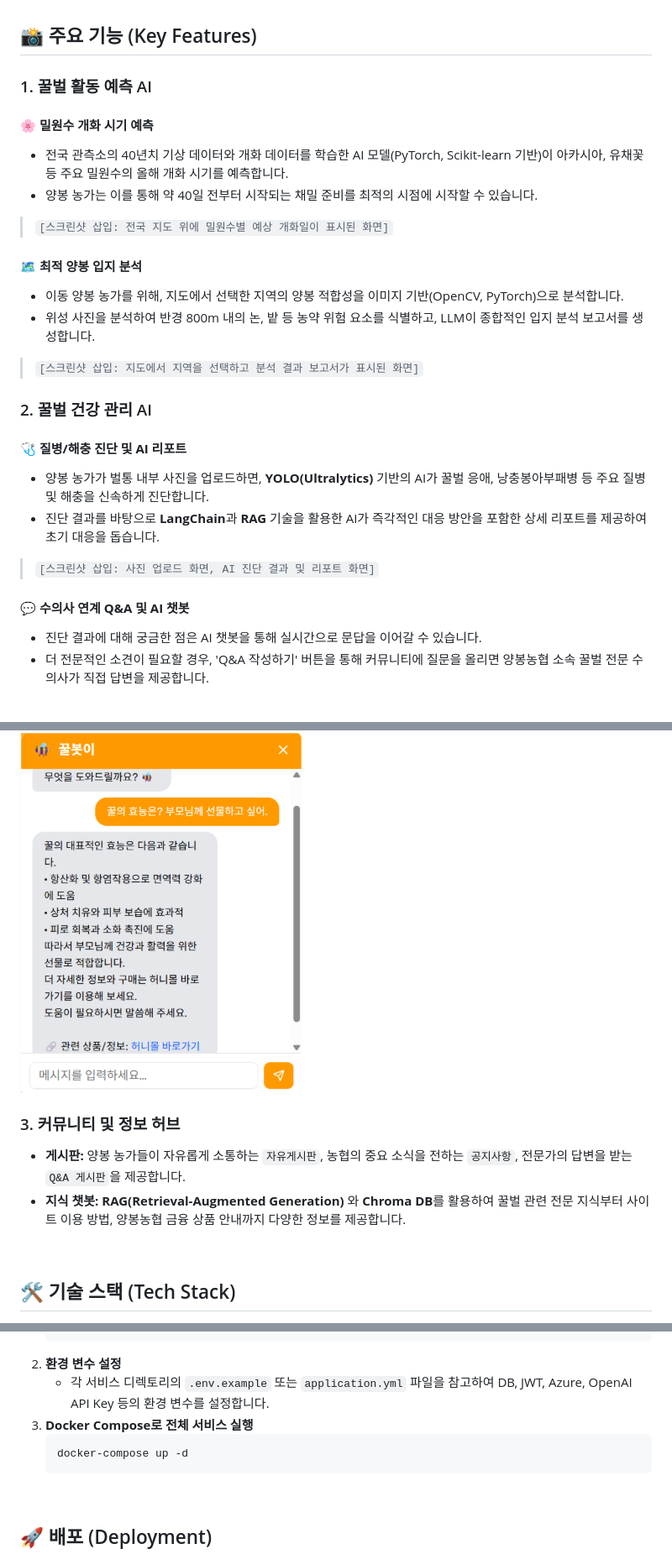
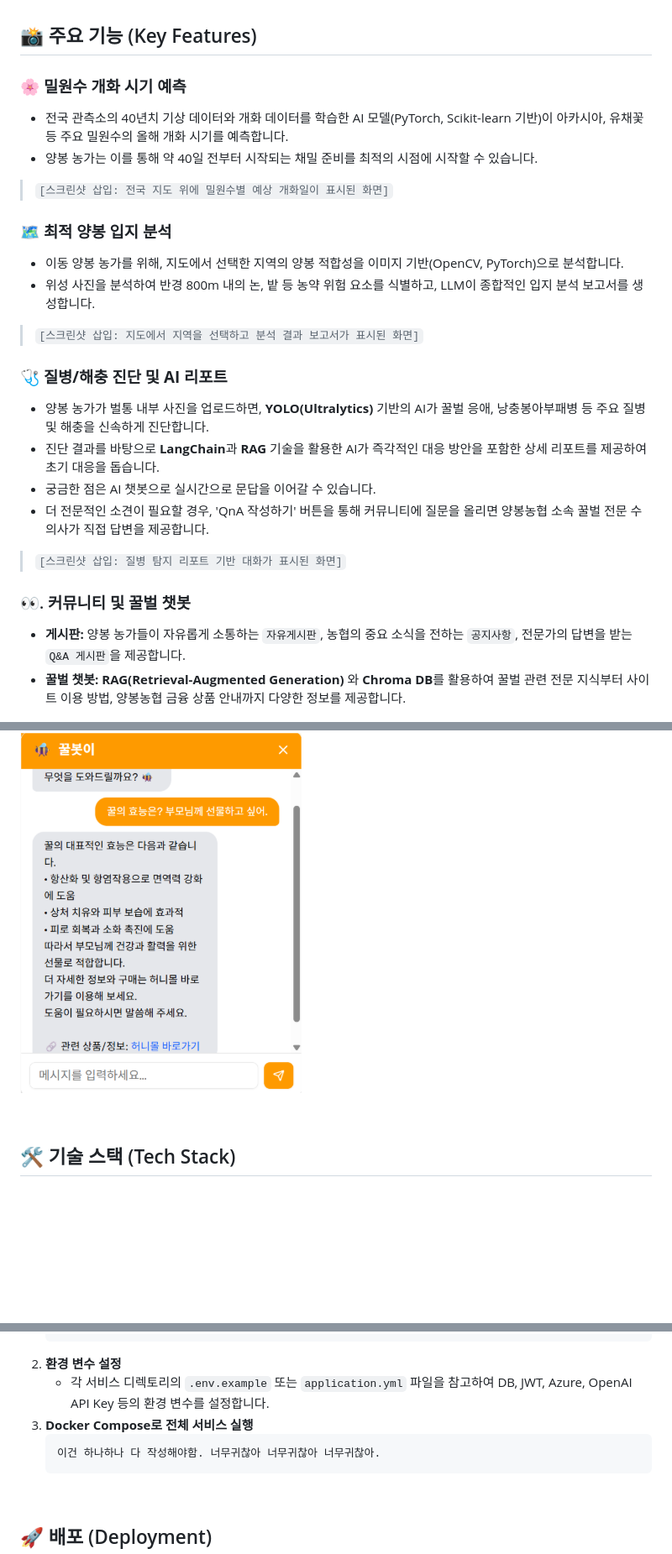
Before and after one commit to CodingCopybara/forbee, a Markdown page: README.md, 3 parts joined by grey strips. Shown at 84% size. GitHub-like rendering; blank space fills up the shorter version.

Commit message:
docs: README.md 수정 - 주요 서비스 섹션 구성 정리

````diff
--- a/README.md
+++ b/README.md
@@ -28,38 +28,32 @@
 
 ## 📸 주요 기능 (Key Features)
 
-### 1. 꿀벌 활동 예측 AI
-
-#### 🌸 **밀원수 개화 시기 예측**
+### 🌸 **밀원수 개화 시기 예측**
 - 전국 관측소의 40년치 기상 데이터와 개화 데이터를 학습한 AI 모델(PyTorch, Scikit-learn 기반)이 아카시아, 유채꽃 등 주요 밀원수의 올해 개화 시기를 예측합니다.
 - 양봉 농가는 이를 통해 약 40일 전부터 시작되는 채밀 준비를 최적의 시점에 시작할 수 있습니다.
 
 > `[스크린샷 삽입: 전국 지도 위에 밀원수별 예상 개화일이 표시된 화면]`
 
-#### 🗺️ **최적 양봉 입지 분석**
+### 🗺️ **최적 양봉 입지 분석**
 - 이동 양봉 농가를 위해, 지도에서 선택한 지역의 양봉 적합성을 이미지 기반(OpenCV, PyTorch)으로 분석합니다.
 - 위성 사진을 분석하여 반경 800m 내의 논, 밭 등 농약 위험 요소를 식별하고, LLM이 종합적인 입지 분석 보고서를 생성합니다.
 
 > `[스크린샷 삽입: 지도에서 지역을 선택하고 분석 결과 보고서가 표시된 화면]`
 
-### 2. 꿀벌 건강 관리 AI
-
-#### 🩺 **질병/해충 진단 및 AI 리포트**
+### 🩺 **질병/해충 진단 및 AI 리포트**
 - 양봉 농가가 벌통 내부 사진을 업로드하면, **YOLO(Ultralytics)** 기반의 AI가 꿀벌 응애, 낭충봉아부패병 등 주요 질병 및 해충을 신속하게 진단합니다.
 - 진단 결과를 바탕으로 **LangChain**과 **RAG** 기술을 활용한 AI가 즉각적인 대응 방안을 포함한 상세 리포트를 제공하여 초기 대응을 돕습니다.
+- 궁금한 점은 AI 챗봇으로 실시간으로 문답을 이어갈 수 있습니다.
+- 더 전문적인 소견이 필요할 경우, 'QnA 작성하기' 버튼을 통해 커뮤니티에 질문을 올리면 양봉농협 소속 꿀벌 전문 수의사가 직접 답변을 제공합니다.
 
-> `[스크린샷 삽입: 사진 업로드 화면, AI 진단 결과 및 리포트 화면]`
+> `[스크린샷 삽입: 질병 탐지 리포트 기반 대화가 표시된 화면]`
 
-#### 💬 **수의사 연계 Q&A 및 AI 챗봇**
-- 진단 결과에 대해 궁금한 점은 AI 챗봇을 통해 실시간으로 문답을 이어갈 수 있습니다.
-- 더 전문적인 소견이 필요할 경우, 'Q&A 작성하기' 버튼을 통해 커뮤니티에 질문을 올리면 양봉농협 소속 꿀벌 전문 수의사가 직접 답변을 제공합니다.
+### 👀. 커뮤니티 및 꿀벌 챗봇
+
+- **게시판:** 양봉 농가들이 자유롭게 소통하는 `자유게시판`, 농협의 중요 소식을 전하는 `공지사항`, 전문가의 답변을 받는 `Q&A 게시판`을 제공합니다.
+- **꿀벌 챗봇:** **RAG(Retrieval-Augmented Generation)** 와 **Chroma DB**를 활용하여 꿀벌 관련 전문 지식부터 사이트 이용 방법, 양봉농협 금융 상품 안내까지 다양한 정보를 제공합니다.
 
 ![Chatbot](assets/chatbot_1.png)
-
-### 3. 커뮤니티 및 정보 허브
-
-- **게시판:** 양봉 농가들이 자유롭게 소통하는 `자유게시판`, 농협의 중요 소식을 전하는 `공지사항`, 전문가의 답변을 받는 `Q&A 게시판`을 제공합니다.
-- **지식 챗봇:** **RAG(Retrieval-Augmented Generation)** 와 **Chroma DB**를 활용하여 꿀벌 관련 전문 지식부터 사이트 이용 방법, 양봉농협 금융 상품 안내까지 다양한 정보를 제공합니다.
 
 <br>
 
@@ -203,7 +197,7 @@ graph TD
     - 각 서비스 디렉토리의 `.env.example` 또는 `application.yml` 파일을 참고하여 DB, JWT, Azure, OpenAI API Key 등의 환경 변수를 설정합니다.
 3.  **Docker Compose로 전체 서비스 실행**
     ```shell
-    docker-compose up -d
+    이건 하나하나 다 작성해야함. 너무귀찮아 너무귀찮아 너무귀찮아.
     ```
 
 <br>
````
Also changed, not shown: other parts of README.md (+3 -0 lines).
